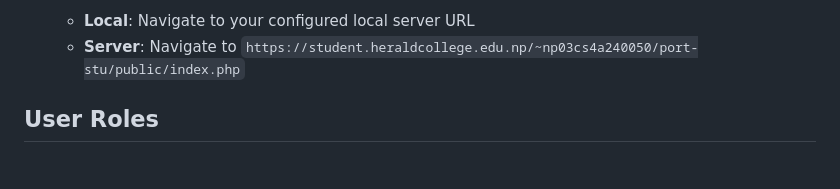
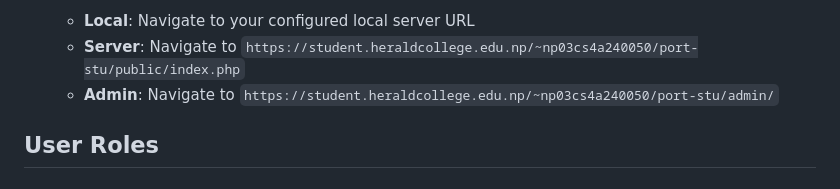
Before and after one commit to D-Arpann/port-lms, a Markdown page: README.md, the part around the change. GitHub-like rendering.

```diff
--- a/README.md
+++ b/README.md
@@ -33,6 +33,7 @@ Build a robust platform that meets academic requirements for:
 3.  **Run Application**:
     - **Local**: Navigate to your configured local server URL
     - **Server**: Navigate to `https://student.heraldcollege.edu.np/~np03cs4a240050/port-stu/public/index.php`
+    - **Admin**: Navigate to `https://student.heraldcollege.edu.np/~np03cs4a240050/port-stu/admin/`
 
 ## User Roles
 
```
